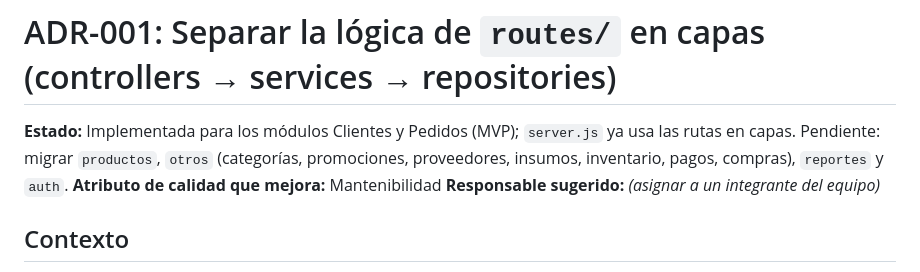
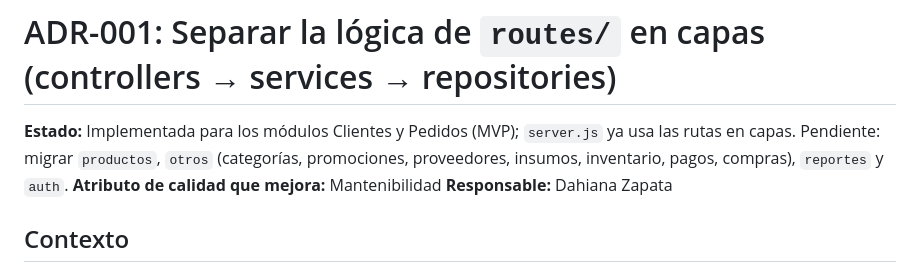
Before and after one commit to dahianazapatape/Pecantojos, a Markdown page: docs/adr/0001-separar-en-capas.md, the part around the change. GitHub-like rendering.

Commit message:
ADR-001: asignar responsable

```diff
--- a/docs/adr/0001-separar-en-capas.md
+++ b/docs/adr/0001-separar-en-capas.md
@@ -2,7 +2,7 @@
 
 **Estado:** Implementada para los módulos Clientes y Pedidos (MVP); `server.js` ya usa las rutas en capas. Pendiente: migrar `productos`, `otros` (categorías, promociones, proveedores, insumos, inventario, pagos, compras), `reportes` y `auth`.
 **Atributo de calidad que mejora:** Mantenibilidad
-**Responsable sugerido:** *(asignar a un integrante del equipo)*
+**Responsable:** Dahiana Zapata
 
 ## Contexto
 
```
